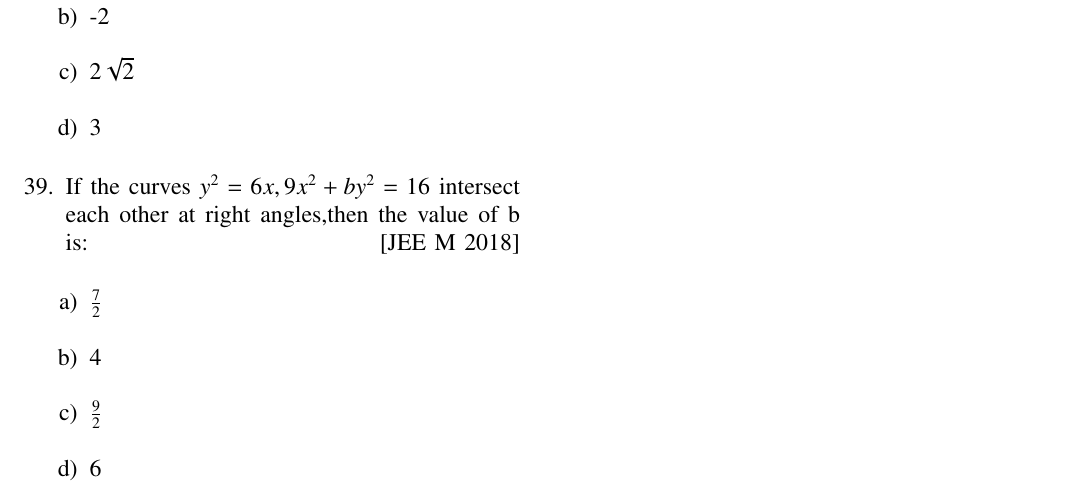
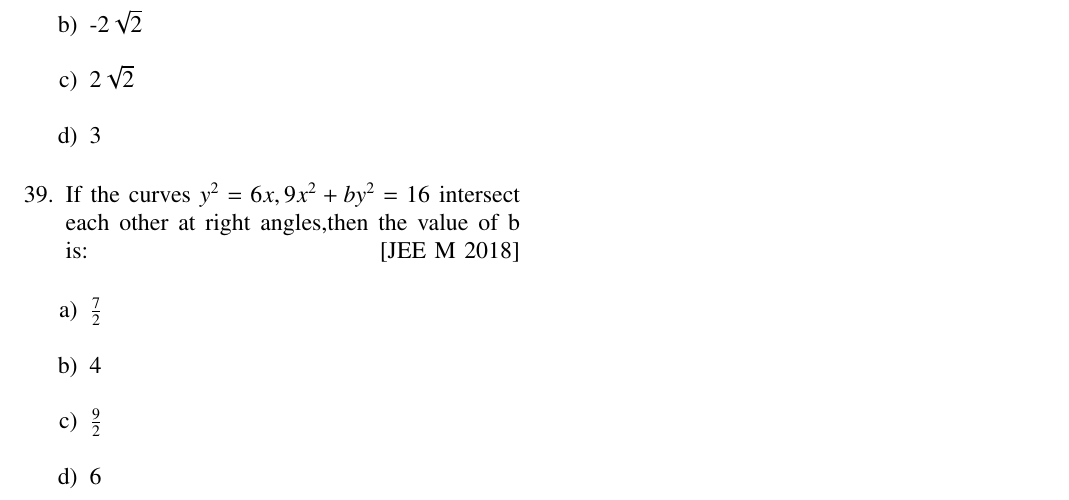
Before and after one commit to surdevpraakhi/yerra-akhilesh, a LaTeX problem sheet (assignment1.tex): part of page 3 of 3, cut at the place of the change. Compiled offline with pdfLaTeX; a LaTeX package or settings file that is missing is left out.

Commit message:
Update assignment1.tex

```diff
--- a/assignment1.tex
+++ b/assignment1.tex
@@ -170,7 +170,7 @@ A normal to y=f(x) at x=$\frac{p}{6}$ also passes through the point$:$
 \item[38.] Let $f(x)=x^{2}+\frac{1}{x^2}$ and g(x)=x-$\frac{1}{x}$,$x \in R-{\{-1,0,1}\}$.If h(x)=$\frac{f(x)}{g(x)}$,then the local minimum value of h(x) is$:$\hfill[JEE M 2018]\\
 \begin{enumerate}
     \item  -3\\
-    \item  -2\\
+    \item  -2$\sqrt{2}$\\
     \item   2$\sqrt{2}$\\
     \item   3\\
 \end{enumerate}
```
